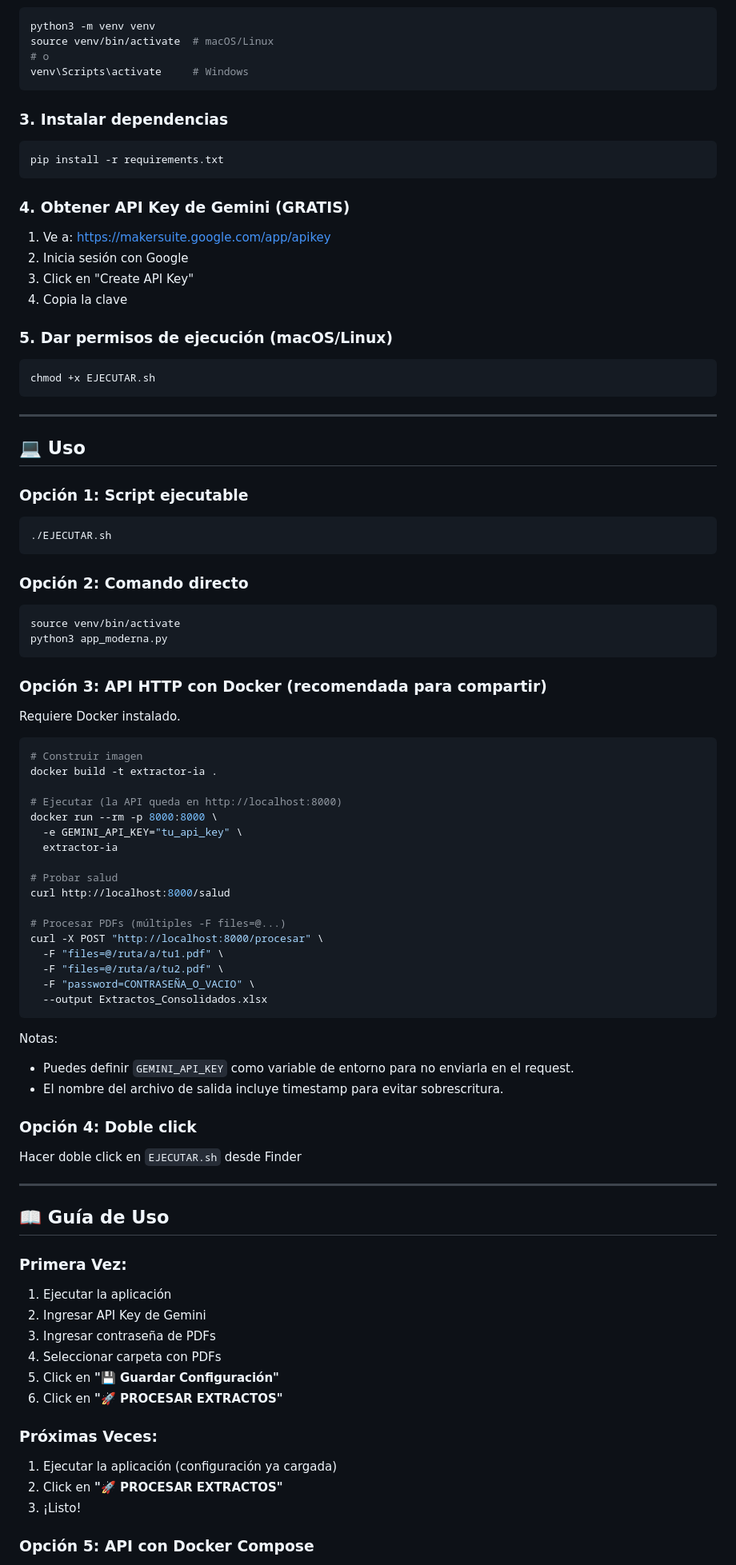
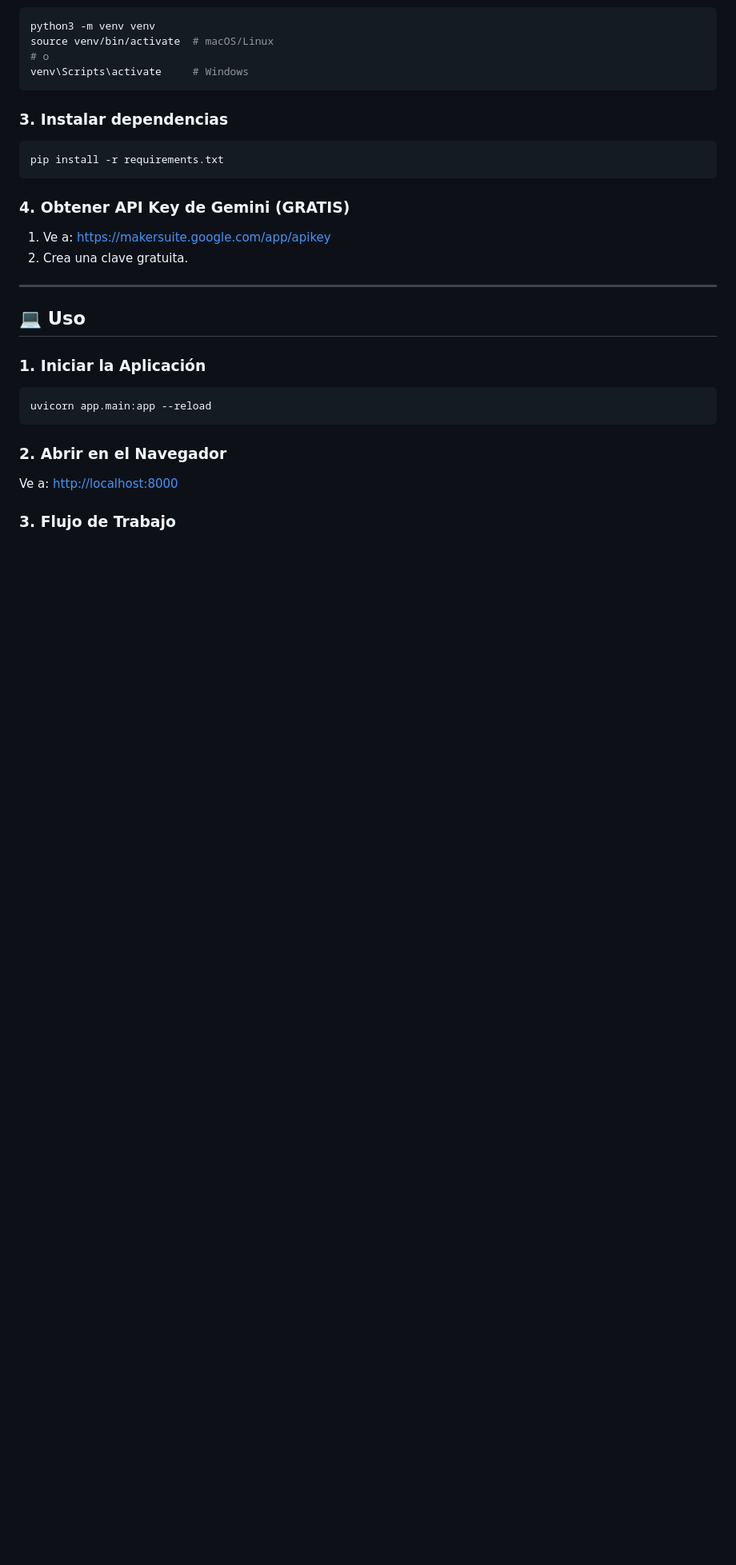
Before and after one commit to SebastianZuluaga/extractor-bancario-ia, a Markdown page: README.md, the part around the change printed below. Shown: that part at 80% size. Rendered like a GitHub page; blank space fills up the shorter version.

Commit message:
Docs: Update README with new web UI details

````diff
--- a/README.md
+++ b/README.md
@@ -68,83 +63,21 @@ pip install -r requirements.txt
 ### 4. Obtener API Key de Gemini (GRATIS)
 
 1. Ve a: https://makersuite.google.com/app/apikey
-2. Inicia sesión con Google
-3. Click en "Create API Key"
-4. Copia la clave
-
-### 5. Dar permisos de ejecución (macOS/Linux)
-
-```bash
-chmod +x EJECUTAR.sh
-```
+2. Crea una clave gratuita.
 
 ---
 
 ## 💻 Uso
 
-### Opción 1: Script ejecutable
+### 1. Iniciar la Aplicación
 
 ```bash
-./EJECUTAR.sh
+uvicorn app.main:app --reload
 ```
 
-### Opción 2: Comando directo
+### 2. Abrir en el Navegador
 
-```bash
-source venv/bin/activate
-python3 app_moderna.py
-```
+Ve a: [http://localhost:8000](http://localhost:8000)
 
-### Opción 3: API HTTP con Docker (recomendada para compartir)
+### 3. Flujo de Trabajo
 
-Requiere Docker instalado.
-
-```bash
-# Construir imagen
-docker build -t extractor-ia .
-
-# Ejecutar (la API queda en http://localhost:8000)
-docker run --rm -p 8000:8000 \
-  -e GEMINI_API_KEY="tu_api_key" \
-  extractor-ia
-
-# Probar salud
-curl http://localhost:8000/salud
-
-# Procesar PDFs (múltiples -F files=@...)
-curl -X POST "http://localhost:8000/procesar" \
-  -F "files=@/ruta/a/tu1.pdf" \
-  -F "files=@/ruta/a/tu2.pdf" \
-  -F "password=CONTRASEÑA_O_VACIO" \
-  --output Extractos_Consolidados.xlsx
-```
-
-Notas:
-- Puedes definir `GEMINI_API_KEY` como variable de entorno para no enviarla en el request.
-- El nombre del archivo de salida incluye timestamp para evitar sobrescritura.
-
-### Opción 4: Doble click
-
-Hacer doble click en `EJECUTAR.sh` desde Finder
-
----
-
-## 📖 Guía de Uso
-
-### **Primera Vez:**
-
-1. Ejecutar la aplicación
-2. Ingresar API Key de Gemini
-3. Ingresar contraseña de PDFs
-4. Seleccionar carpeta con PDFs
-5. Click en **"💾 Guardar Configuración"**
-6. Click en **"🚀 PROCESAR EXTRACTOS"**
-
-### **Próximas Veces:**
-
-1. Ejecutar la aplicación (configuración ya cargada)
-2. Click en **"🚀 PROCESAR EXTRACTOS"**
-3. ¡Listo!
-
-### Opción 5: API con Docker Compose
-
````
Also changed, not shown: other parts of README.md (+41 -210 lines).
